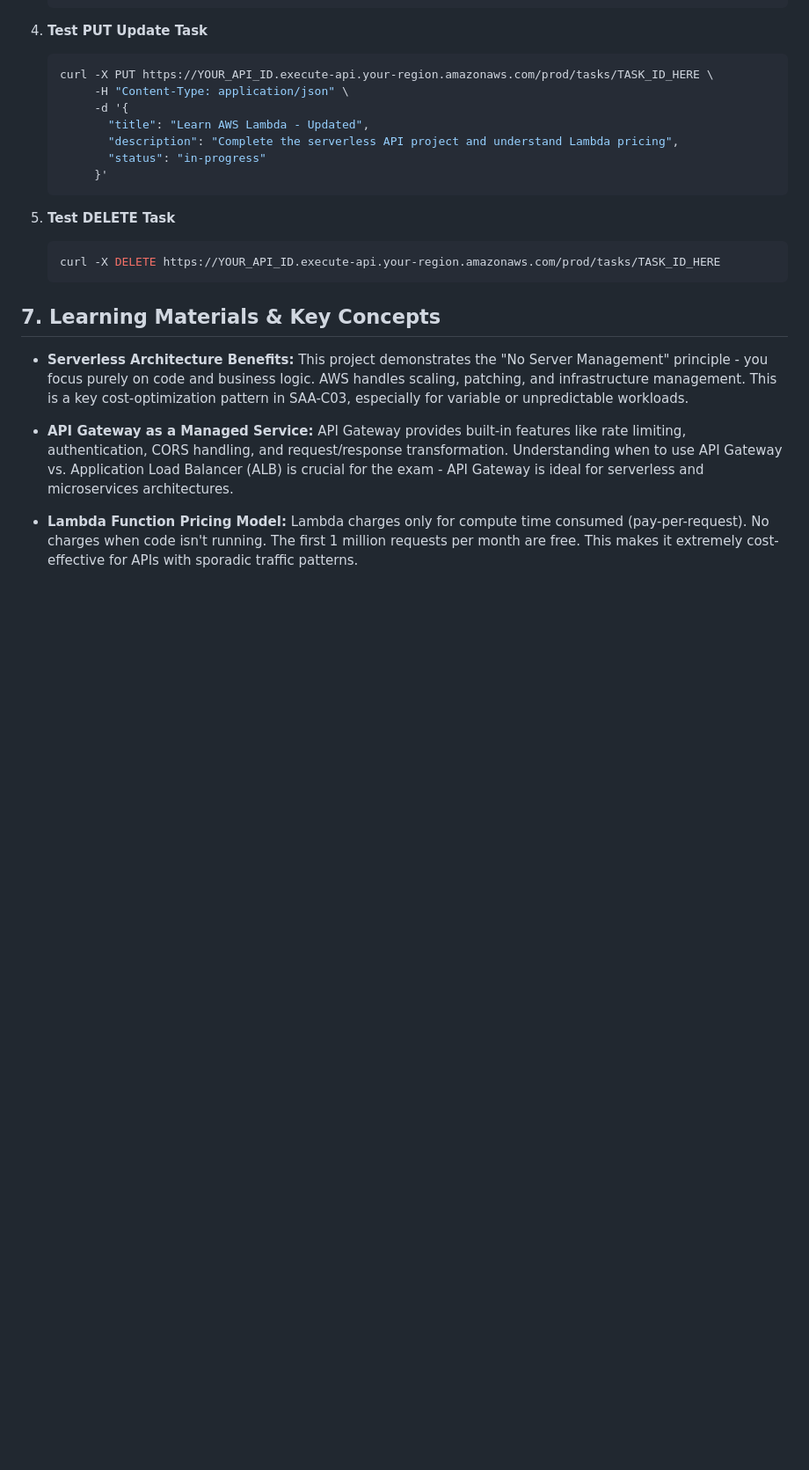
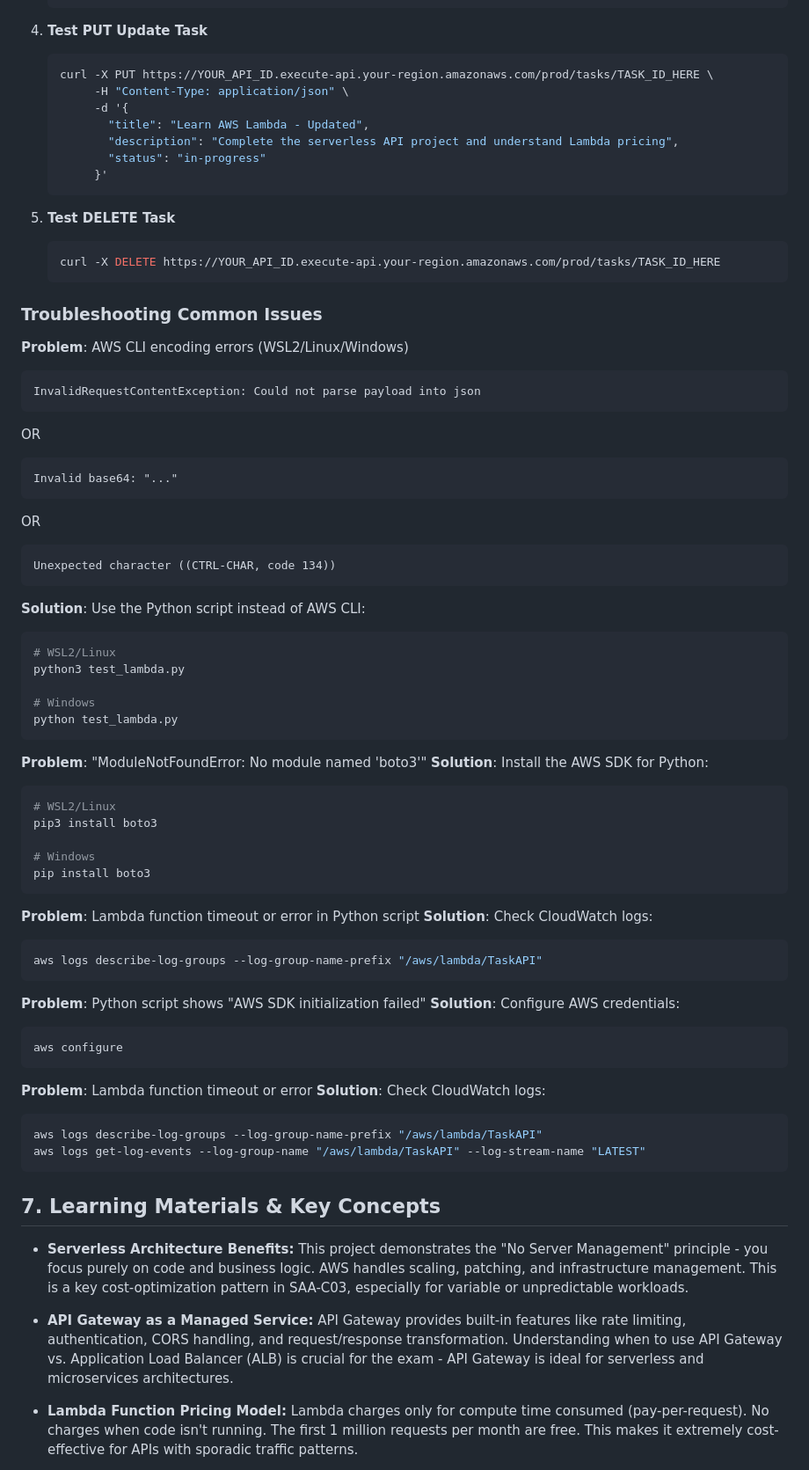
Before and after one commit to ramishtaha/aws-solutions-architect-associate-projects, a Markdown page: 02-serverless-api/README.md, the part around the change printed below. Shown: that part at 88% size. GitHub-like rendering; blank space fills up the shorter version.

Commit message:
Fixed test lambda function

````diff
--- a/02-serverless-api/README.md
+++ b/02-serverless-api/README.md
@@ -333,6 +373,59 @@ API Gateway handles:                Lambda Function handles:       DynamoDB prov
    curl -X DELETE https://YOUR_API_ID.execute-api.your-region.amazonaws.com/prod/tasks/TASK_ID_HERE
    ```
 
+### Troubleshooting Common Issues
+
+**Problem**: AWS CLI encoding errors (WSL2/Linux/Windows)
+```
+InvalidRequestContentException: Could not parse payload into json
+```
+OR
+```
+Invalid base64: "..."
+```
+OR
+```
+Unexpected character ((CTRL-CHAR, code 134))
+```
+
+**Solution**: Use the Python script instead of AWS CLI:
+```bash
+# WSL2/Linux
+python3 test_lambda.py
+
+# Windows
+python test_lambda.py
+```
+
+**Problem**: "ModuleNotFoundError: No module named 'boto3'"
+**Solution**: Install the AWS SDK for Python:
+```bash
+# WSL2/Linux
+pip3 install boto3
+
+# Windows
+pip install boto3
+```
+
+**Problem**: Lambda function timeout or error in Python script
+**Solution**: Check CloudWatch logs:
+```bash
+aws logs describe-log-groups --log-group-name-prefix "/aws/lambda/TaskAPI"
+```
+
+**Problem**: Python script shows "AWS SDK initialization failed"
+**Solution**: Configure AWS credentials:
+```bash
+aws configure
+```
+
+**Problem**: Lambda function timeout or error
+**Solution**: Check CloudWatch logs:
+```bash
+aws logs describe-log-groups --log-group-name-prefix "/aws/lambda/TaskAPI"
+aws logs get-log-events --log-group-name "/aws/lambda/TaskAPI" --log-stream-name "LATEST"
+```
+
 ## 7. Learning Materials & Key Concepts
 
 - **Serverless Architecture Benefits:** This project demonstrates the "No Server Management" principle - you focus purely on code and business logic. AWS handles scaling, patching, and infrastructure management. This is a key cost-optimization pattern in SAA-C03, especially for variable or unpredictable workloads.
````
Also changed, not shown: other parts of 02-serverless-api/README.md (+61 -10 lines).
